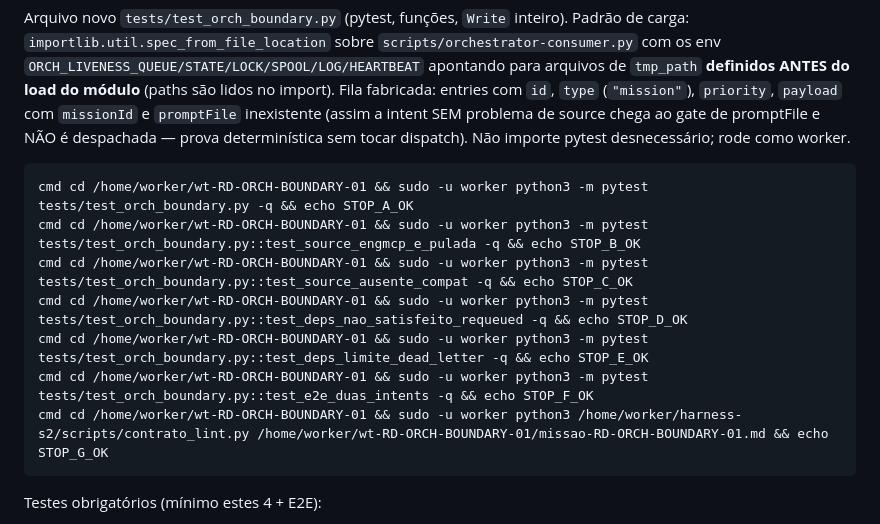
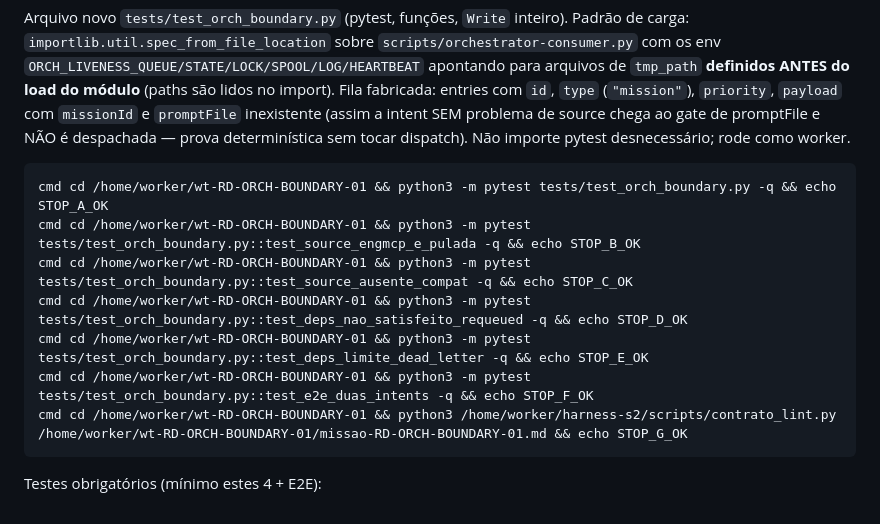
Before and after one commit to AndersonVitaease/guardian-cloud, a Markdown page: missao-RD-ORCH-BOUNDARY-01.md, the part around the change. Drawn GitHub-style.

Commit message:
RD-ORCH-BOUNDARY-01: stops sem sudo (SUDO_NO_STOP)

````diff
--- a/missao-RD-ORCH-BOUNDARY-01.md
+++ b/missao-RD-ORCH-BOUNDARY-01.md
@@ -75,13 +75,13 @@ NÃO mude mais nada: sem reformatar, sem reordenar blocos existentes, diff míni
 Arquivo novo `tests/test_orch_boundary.py` (pytest, funções, `Write` inteiro). Padrão de carga: `importlib.util.spec_from_file_location` sobre `scripts/orchestrator-consumer.py` com os env `ORCH_LIVENESS_QUEUE/STATE/LOCK/SPOOL/LOG/HEARTBEAT` apontando para arquivos de `tmp_path` **definidos ANTES do load do módulo** (paths são lidos no import). Fila fabricada: entries com `id`, `type` (`"mission"`), `priority`, `payload` com `missionId` e `promptFile` inexistente (assim a intent SEM problema de source chega ao gate de promptFile e NÃO é despachada — prova determinística sem tocar dispatch). Não importe pytest desnecessário; rode como worker.
 
 ```harness-stop
-cmd cd /home/worker/wt-RD-ORCH-BOUNDARY-01 && sudo -u worker python3 -m pytest tests/test_orch_boundary.py -q && echo STOP_A_OK
-cmd cd /home/worker/wt-RD-ORCH-BOUNDARY-01 && sudo -u worker python3 -m pytest tests/test_orch_boundary.py::test_source_engmcp_e_pulada -q && echo STOP_B_OK
-cmd cd /home/worker/wt-RD-ORCH-BOUNDARY-01 && sudo -u worker python3 -m pytest tests/test_orch_boundary.py::test_source_ausente_compat -q && echo STOP_C_OK
-cmd cd /home/worker/wt-RD-ORCH-BOUNDARY-01 && sudo -u worker python3 -m pytest tests/test_orch_boundary.py::test_deps_nao_satisfeito_requeued -q && echo STOP_D_OK
-cmd cd /home/worker/wt-RD-ORCH-BOUNDARY-01 && sudo -u worker python3 -m pytest tests/test_orch_boundary.py::test_deps_limite_dead_letter -q && echo STOP_E_OK
-cmd cd /home/worker/wt-RD-ORCH-BOUNDARY-01 && sudo -u worker python3 -m pytest tests/test_orch_boundary.py::test_e2e_duas_intents -q && echo STOP_F_OK
-cmd cd /home/worker/wt-RD-ORCH-BOUNDARY-01 && sudo -u worker python3 /home/worker/harness-s2/scripts/contrato_lint.py /home/worker/wt-RD-ORCH-BOUNDARY-01/missao-RD-ORCH-BOUNDARY-01.md && echo STOP_G_OK
+cmd cd /home/worker/wt-RD-ORCH-BOUNDARY-01 && python3 -m pytest tests/test_orch_boundary.py -q && echo STOP_A_OK
+cmd cd /home/worker/wt-RD-ORCH-BOUNDARY-01 && python3 -m pytest tests/test_orch_boundary.py::test_source_engmcp_e_pulada -q && echo STOP_B_OK
+cmd cd /home/worker/wt-RD-ORCH-BOUNDARY-01 && python3 -m pytest tests/test_orch_boundary.py::test_source_ausente_compat -q && echo STOP_C_OK
+cmd cd /home/worker/wt-RD-ORCH-BOUNDARY-01 && python3 -m pytest tests/test_orch_boundary.py::test_deps_nao_satisfeito_requeued -q && echo STOP_D_OK
+cmd cd /home/worker/wt-RD-ORCH-BOUNDARY-01 && python3 -m pytest tests/test_orch_boundary.py::test_deps_limite_dead_letter -q && echo STOP_E_OK
+cmd cd /home/worker/wt-RD-ORCH-BOUNDARY-01 && python3 -m pytest tests/test_orch_boundary.py::test_e2e_duas_intents -q && echo STOP_F_OK
+cmd cd /home/worker/wt-RD-ORCH-BOUNDARY-01 && python3 /home/worker/harness-s2/scripts/contrato_lint.py /home/worker/wt-RD-ORCH-BOUNDARY-01/missao-RD-ORCH-BOUNDARY-01.md && echo STOP_G_OK
 ```
 
 Testes obrigatórios (mínimo estes 4 + E2E):
````
